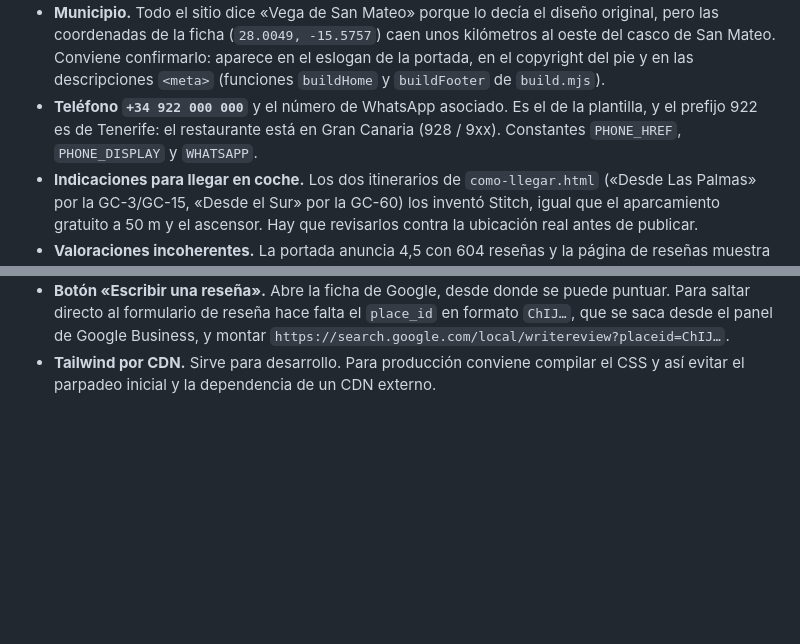
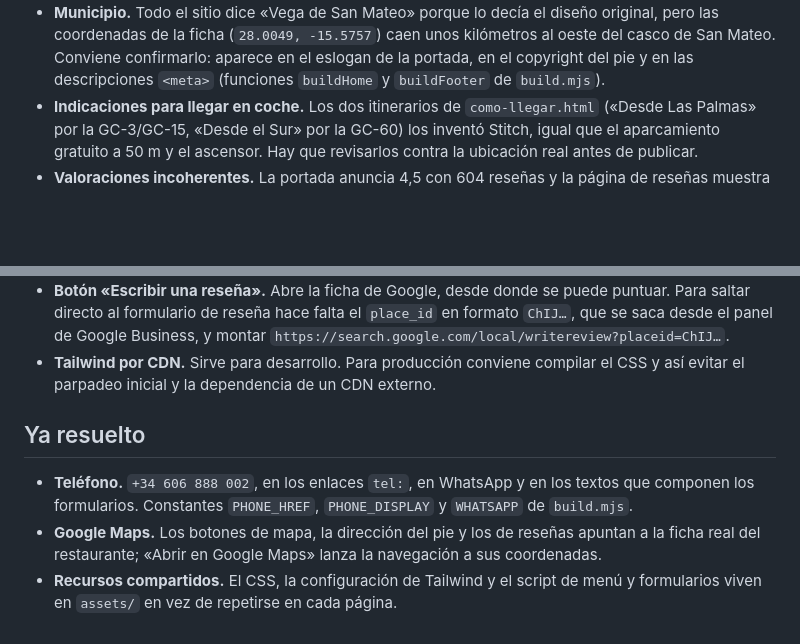
Before and after one commit to made4webs/hermanos_moreno_3, a Markdown page: README.md, 2 parts joined by grey strips. GitHub-like rendering; blank space fills up the shorter version.

Commit message:
Actualiza el README: el teléfono y los enlaces de Maps ya son reales
Co-Authored-By: Claude Opus 5 <noreply@anthropic.com>

```diff
--- a/README.md
+++ b/README.md
@@ -84,9 +84,6 @@ Estos datos vienen de la plantilla de Stitch y **no son reales**:
   kilómetros al oeste del casco de San Mateo. Conviene confirmarlo: aparece en el
   eslogan de la portada, en el copyright del pie y en las descripciones `<meta>`
   (funciones `buildHome` y `buildFooter` de `build.mjs`).
-- **Teléfono `+34 922 000 000`** y el número de WhatsApp asociado. Es el de la
-  plantilla, y el prefijo 922 es de Tenerife: el restaurante está en Gran Canaria
-  (928 / 9xx). Constantes `PHONE_HREF`, `PHONE_DISPLAY` y `WHATSAPP`.
 - **Indicaciones para llegar en coche.** Los dos itinerarios de `como-llegar.html`
   («Desde Las Palmas» por la GC-3/GC-15, «Desde el Sur» por la GC-60) los inventó
   Stitch, igual que el aparcamiento gratuito a 50 m y el ascensor. Hay que revisarlos
@@ -107,3 +104,14 @@ Estos datos vienen de la plantilla de Stitch y **no son reales**:
   `https://search.google.com/local/writereview?placeid=ChIJ…`.
 - **Tailwind por CDN.** Sirve para desarrollo. Para producción conviene compilar el
   CSS y así evitar el parpadeo inicial y la dependencia de un CDN externo.
+
+## Ya resuelto
+
+- **Teléfono.** `+34 606 888 002`, en los enlaces `tel:`, en WhatsApp y en los
+  textos que componen los formularios. Constantes `PHONE_HREF`, `PHONE_DISPLAY` y
+  `WHATSAPP` de `build.mjs`.
+- **Google Maps.** Los botones de mapa, la dirección del pie y los de reseñas
+  apuntan a la ficha real del restaurante; «Abrir en Google Maps» lanza la
+  navegación a sus coordenadas.
+- **Recursos compartidos.** El CSS, la configuración de Tailwind y el script de menú
+  y formularios viven en `assets/` en vez de repetirse en cada página.
```
